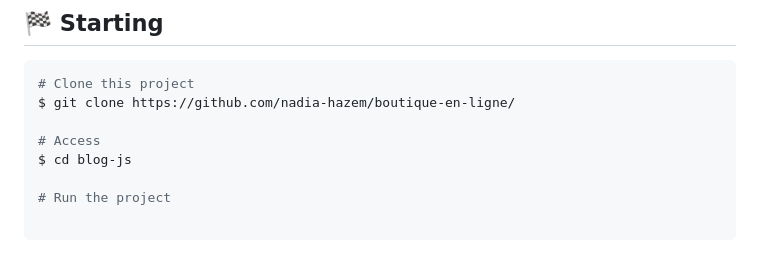
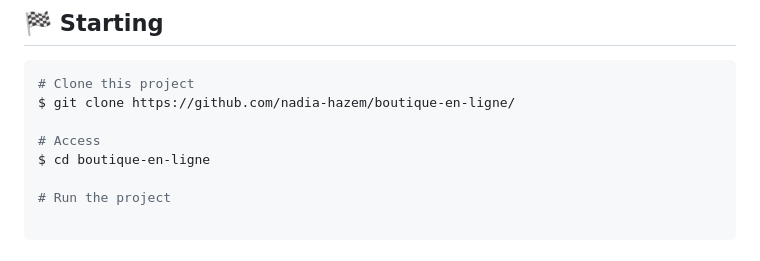
Before and after one commit to nadia-hazem/boutique-en-ligne, a Markdown page: README.md, the part around the change. Rendered like a GitHub page.

```diff
--- a/README.md
+++ b/README.md
@@ -71,7 +71,7 @@ There are no additional dependencies required for this project.
 $ git clone https://github.com/nadia-hazem/boutique-en-ligne/
 
 # Access
-$ cd blog-js
+$ cd boutique-en-ligne
 
 # Run the project
 
```
